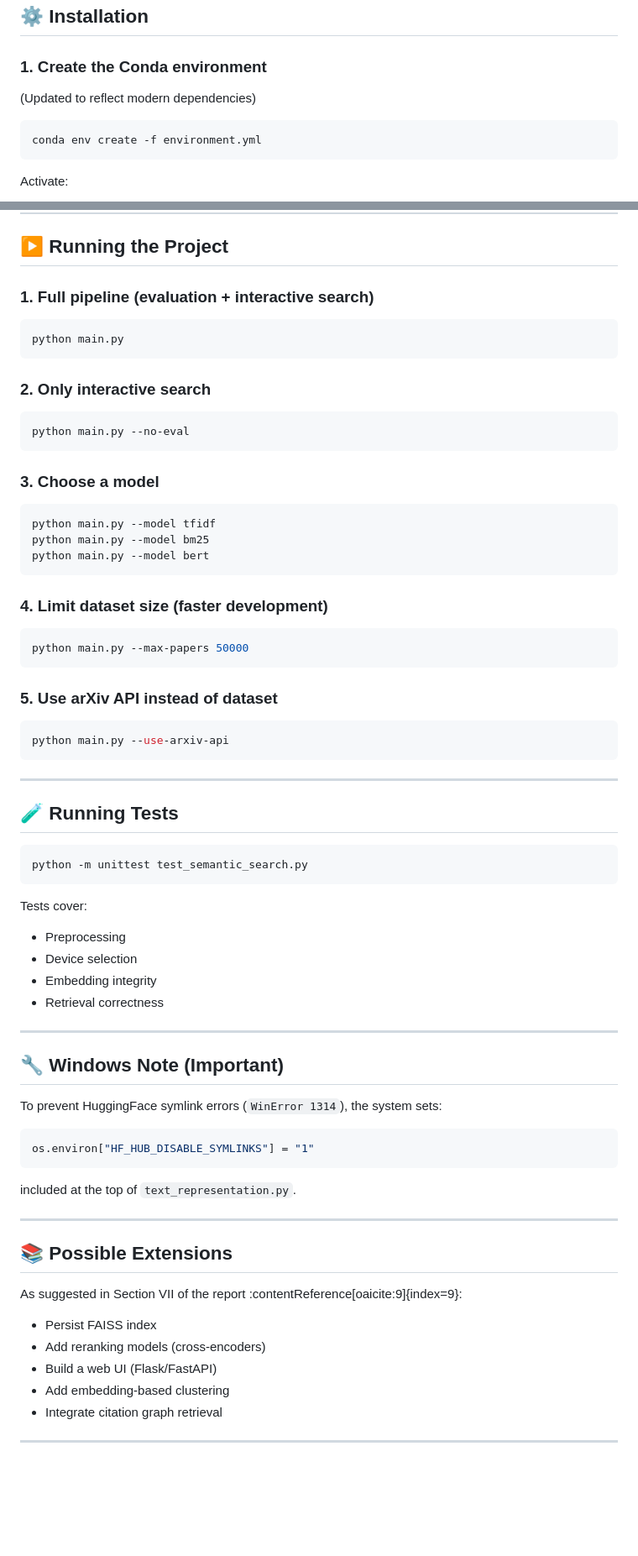
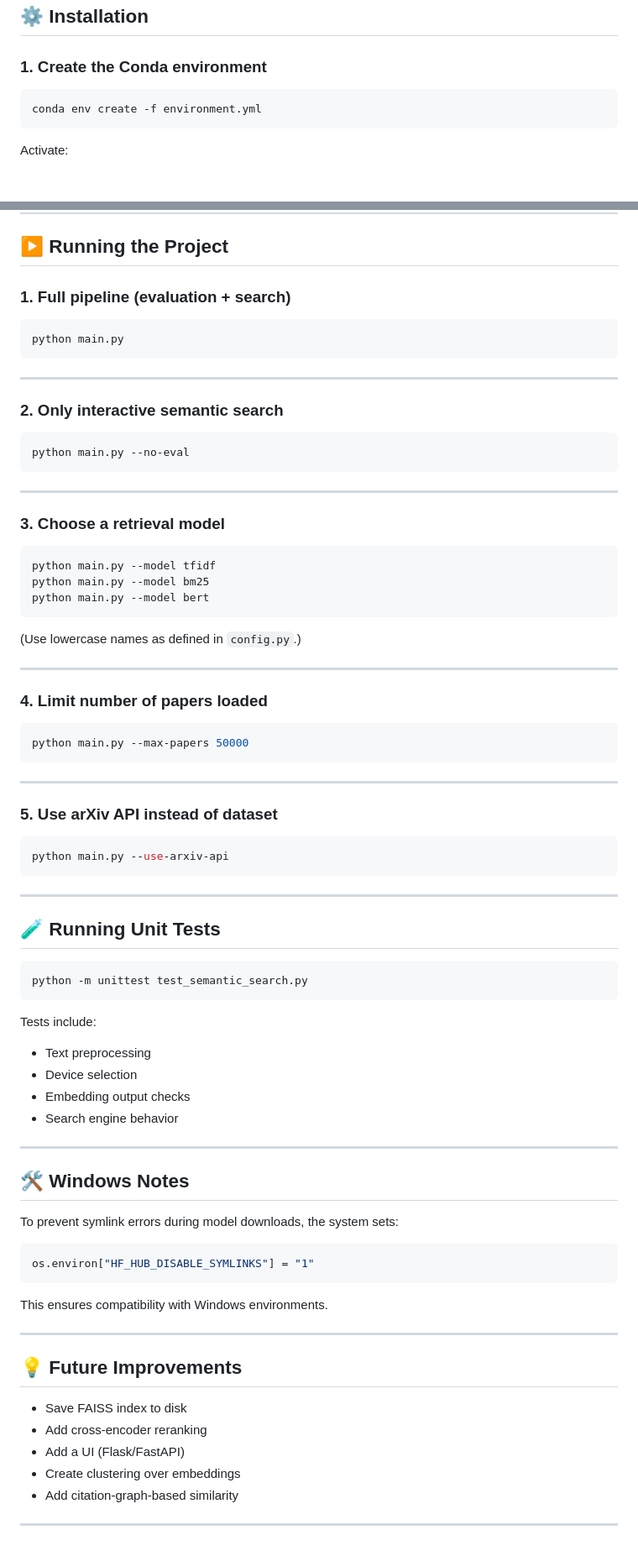
Before and after one commit to aim4astar/FA25_InfoRet_FinalProject, a Markdown page: README.md, 2 parts joined by grey strips. Shown at 84% size. Rendered like a GitHub page; blank space fills up the shorter version.

````diff
--- a/README.md
+++ b/README.md
@@ -157,7 +106,6 @@ project/
 ## ⚙️ Installation
 
 ### 1. Create the Conda environment
-(Updated to reflect modern dependencies)
 
 ```bash
 conda env create -f environment.yml
@@ -181,19 +129,23 @@ python -c "import torch, faiss, sentence_transformers, kagglehub; print('Environ
 
 ## ▶️ Running the Project
 
-### 1. Full pipeline (evaluation + interactive search)
+### **1. Full pipeline (evaluation + search)**
 
 ```bash
 python main.py
 ```
 
-### 2. Only interactive search
+---
+
+### **2. Only interactive semantic search**
 
 ```bash
 python main.py --no-eval
 ```
 
-### 3. Choose a model
+---
+
+### **3. Choose a retrieval model**
 
 ```bash
 python main.py --model tfidf
@@ -201,13 +153,19 @@ python main.py --model bm25
 python main.py --model bert
 ```
 
-### 4. Limit dataset size (faster development)
+(Use lowercase names as defined in `config.py`.)
+
+---
+
+### **4. Limit number of papers loaded**
 
 ```bash
 python main.py --max-papers 50000
 ```
 
-### 5. Use arXiv API instead of dataset
+---
+
+### **5. Use arXiv API instead of dataset**
 
 ```bash
 python main.py --use-arxiv-api
@@ -215,41 +173,39 @@ python main.py --use-arxiv-api
 
 ---
 
-## 🧪 Running Tests
+## 🧪 Running Unit Tests
 
 ```bash
 python -m unittest test_semantic_search.py
 ```
 
-Tests cover:
+Tests include:
 
-- Preprocessing
+- Text preprocessing
 - Device selection
-- Embedding integrity
-- Retrieval correctness
+- Embedding output checks
+- Search engine behavior
 
 ---
 
-## 🔧 Windows Note (Important)
+## 🛠 Windows Notes
 
-To prevent HuggingFace symlink errors (`WinError 1314`), the system sets:
+To prevent symlink errors during model downloads, the system sets:
 
 ```python
 os.environ["HF_HUB_DISABLE_SYMLINKS"] = "1"
 ```
 
-included at the top of `text_representation.py`.
+This ensures compatibility with Windows environments.
 
 ---
 
-## 📚 Possible Extensions
+## 💡 Future Improvements
 
-As suggested in Section VII of the report :contentReference[oaicite:9]{index=9}:
-
-- Persist FAISS index
-- Add reranking models (cross-encoders)
-- Build a web UI (Flask/FastAPI)
-- Add embedding-based clustering
-- Integrate citation graph retrieval
+- Save FAISS index to disk
+- Add cross-encoder reranking
+- Add a UI (Flask/FastAPI)
+- Create clustering over embeddings
+- Add citation-graph-based similarity
 
 ---
````
Also changed, not shown: other parts of README.md (+51 -102 lines).
